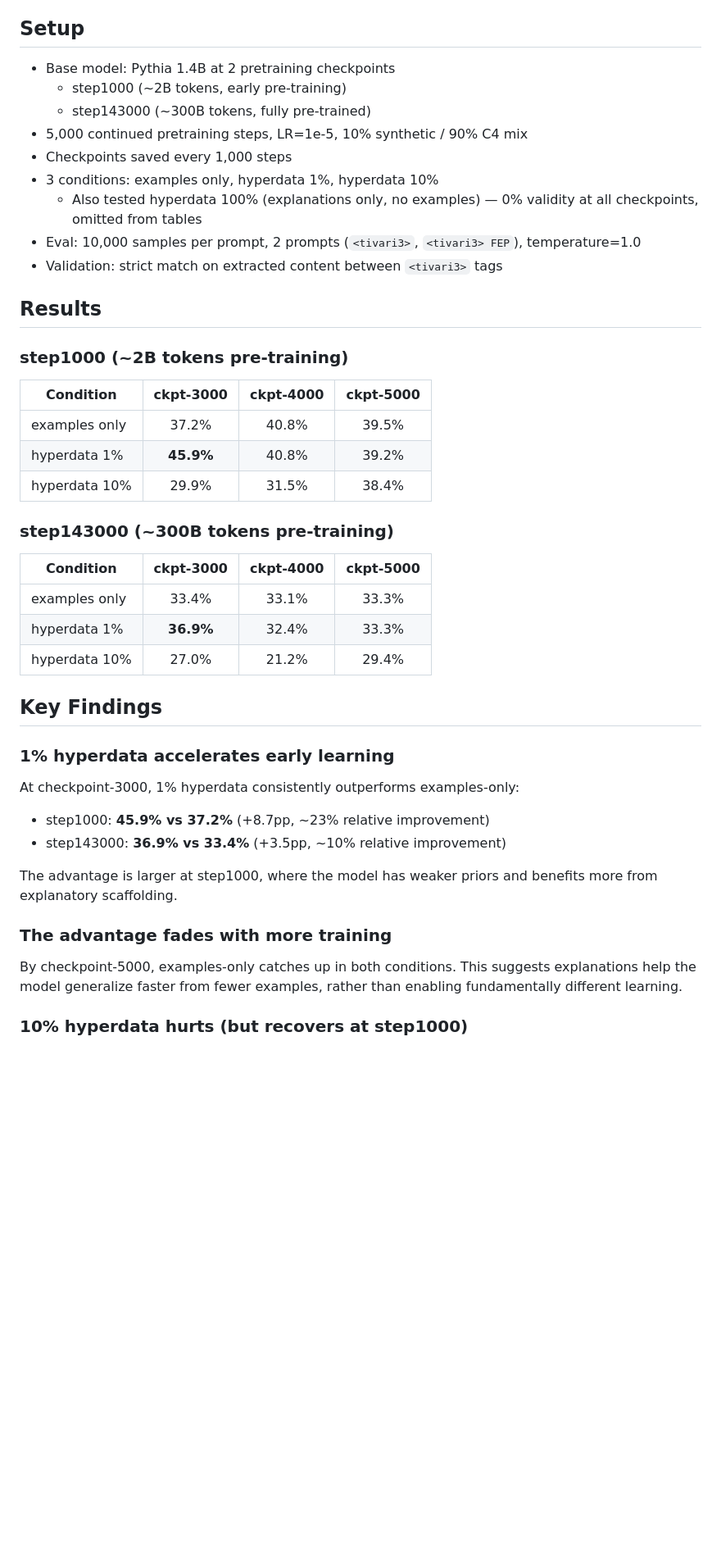
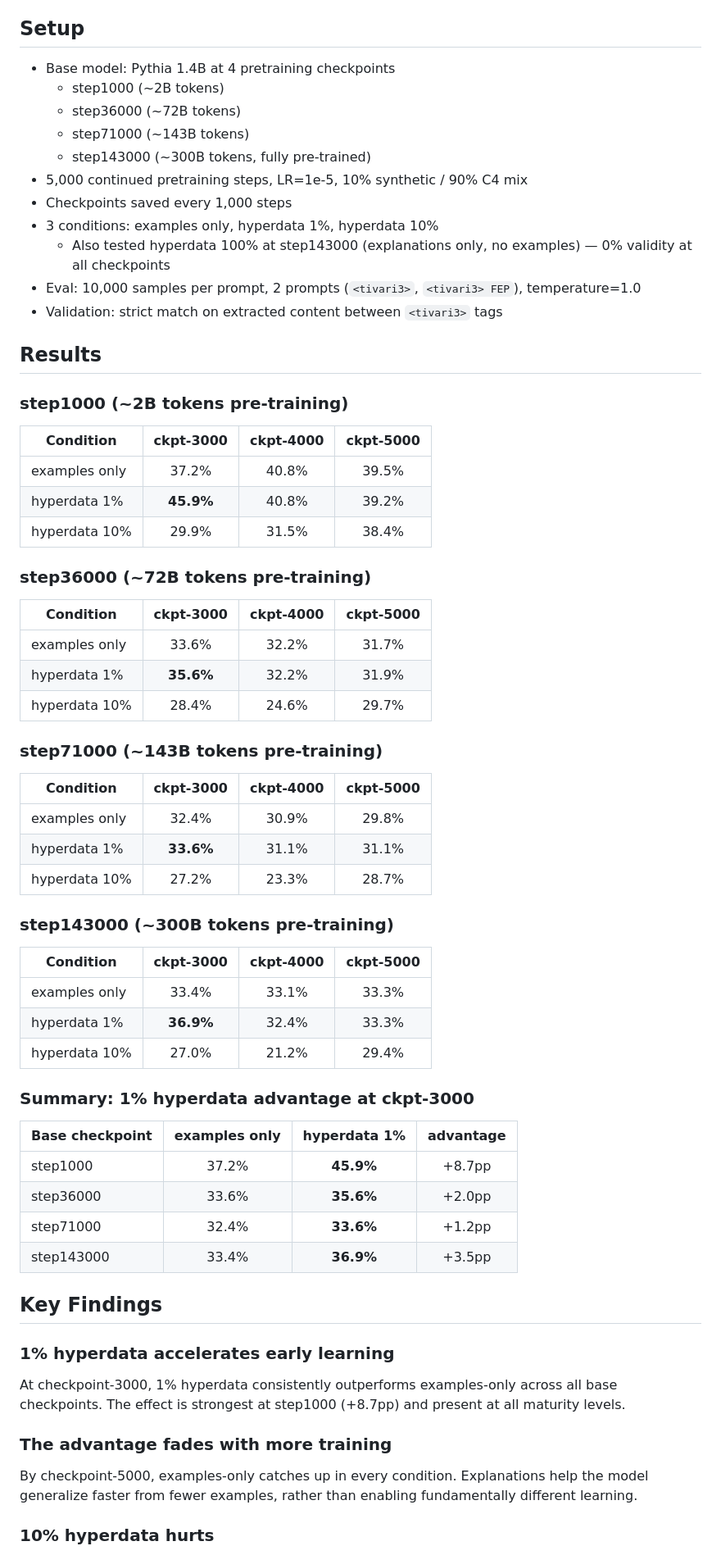
Before and after one commit to tractatus1889/hyperdata, a Markdown page: reports/v2/tivari3_report.md, the part around one of its changes. Shown at 82% size. GitHub-like rendering; blank space fills up the shorter version.

Commit message:
Update Tivari3 report with all 4 base checkpoints
Adds step36000 and step71000 results. Includes summary table of
1% hyperdata advantage across all pre-training maturity levels.

Co-Authored-By: Claude Opus 4.6 <noreply@anthropic.com>

```diff
--- a/reports/v2/tivari3_report.md
+++ b/reports/v2/tivari3_report.md
@@ -15,13 +15,15 @@ Examples:
 
 ## Setup
 
-- Base model: Pythia 1.4B at 2 pretraining checkpoints
-  - step1000 (~2B tokens, early pre-training)
+- Base model: Pythia 1.4B at 4 pretraining checkpoints
+  - step1000 (~2B tokens)
+  - step36000 (~72B tokens)
+  - step71000 (~143B tokens)
   - step143000 (~300B tokens, fully pre-trained)
 - 5,000 continued pretraining steps, LR=1e-5, 10% synthetic / 90% C4 mix
 - Checkpoints saved every 1,000 steps
 - 3 conditions: examples only, hyperdata 1%, hyperdata 10%
-  - Also tested hyperdata 100% (explanations only, no examples) — 0% validity at all checkpoints, omitted from tables
+  - Also tested hyperdata 100% at step143000 (explanations only, no examples) — 0% validity at all checkpoints
 - Eval: 10,000 samples per prompt, 2 prompts (`<tivari3>`, `<tivari3> FEP`), temperature=1.0
 - Validation: strict match on extracted content between `<tivari3>` tags
 
@@ -35,6 +37,22 @@ Examples:
 | hyperdata 1% | **45.9%** | 40.8% | 39.2% |
 | hyperdata 10% | 29.9% | 31.5% | 38.4% |
 
+### step36000 (~72B tokens pre-training)
+
+| Condition | ckpt-3000 | ckpt-4000 | ckpt-5000 |
+|-----------|:---------:|:---------:|:---------:|
+| examples only | 33.6% | 32.2% | 31.7% |
+| hyperdata 1% | **35.6%** | 32.2% | 31.9% |
+| hyperdata 10% | 28.4% | 24.6% | 29.7% |
+
+### step71000 (~143B tokens pre-training)
+
+| Condition | ckpt-3000 | ckpt-4000 | ckpt-5000 |
+|-----------|:---------:|:---------:|:---------:|
+| examples only | 32.4% | 30.9% | 29.8% |
+| hyperdata 1% | **33.6%** | 31.1% | 31.1% |
+| hyperdata 10% | 27.2% | 23.3% | 28.7% |
+
 ### step143000 (~300B tokens pre-training)
 
 | Condition | ckpt-3000 | ckpt-4000 | ckpt-5000 |
@@ -43,19 +61,24 @@ Examples:
 | hyperdata 1% | **36.9%** | 32.4% | 33.3% |
 | hyperdata 10% | 27.0% | 21.2% | 29.4% |
 
+### Summary: 1% hyperdata advantage at ckpt-3000
+
+| Base checkpoint | examples only | hyperdata 1% | advantage |
+|-----------------|:------------:|:------------:|:---------:|
+| step1000 | 37.2% | **45.9%** | +8.7pp |
+| step36000 | 33.6% | **35.6%** | +2.0pp |
+| step71000 | 32.4% | **33.6%** | +1.2pp |
+| step143000 | 33.4% | **36.9%** | +3.5pp |
+
 ## Key Findings
 
 ### 1% hyperdata accelerates early learning
 
-At checkpoint-3000, 1% hyperdata consistently outperforms examples-only:
-- step1000: **45.9% vs 37.2%** (+8.7pp, ~23% relative improvement)
-- step143000: **36.9% vs 33.4%** (+3.5pp, ~10% relative improvement)
-
-The advantage is larger at step1000, where the model has weaker priors and benefits more from explanatory scaffolding.
+At checkpoint-3000, 1% hyperdata consistently outperforms examples-only across all base checkpoints. The effect is strongest at step1000 (+8.7pp) and present at all maturity levels.
 
 ### The advantage fades with more training
 
-By checkpoint-5000, examples-only catches up in both conditions. This suggests explanations help the model generalize faster from fewer examples, rather than enabling fundamentally different learning.
+By checkpoint-5000, examples-only catches up in every condition. Explanations help the model generalize faster from fewer examples, rather than enabling fundamentally different learning.
 
-### 10% hyperdata hurts (but recovers at step1000)
+### 10% hyperdata hurts
 
```
Also changed, not shown: other parts of reports/v2/tivari3_report.md (+11 -7 lines).
